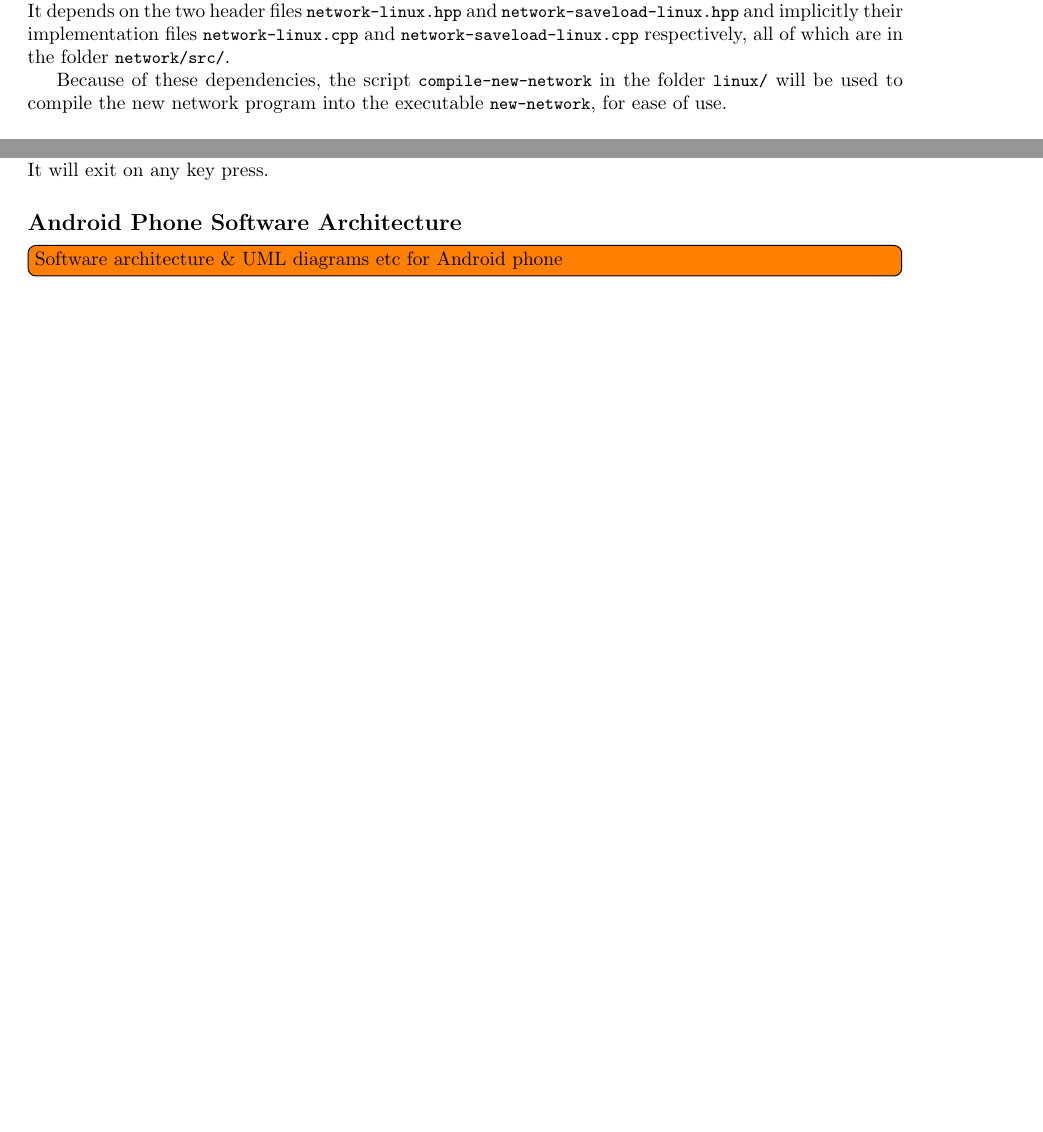
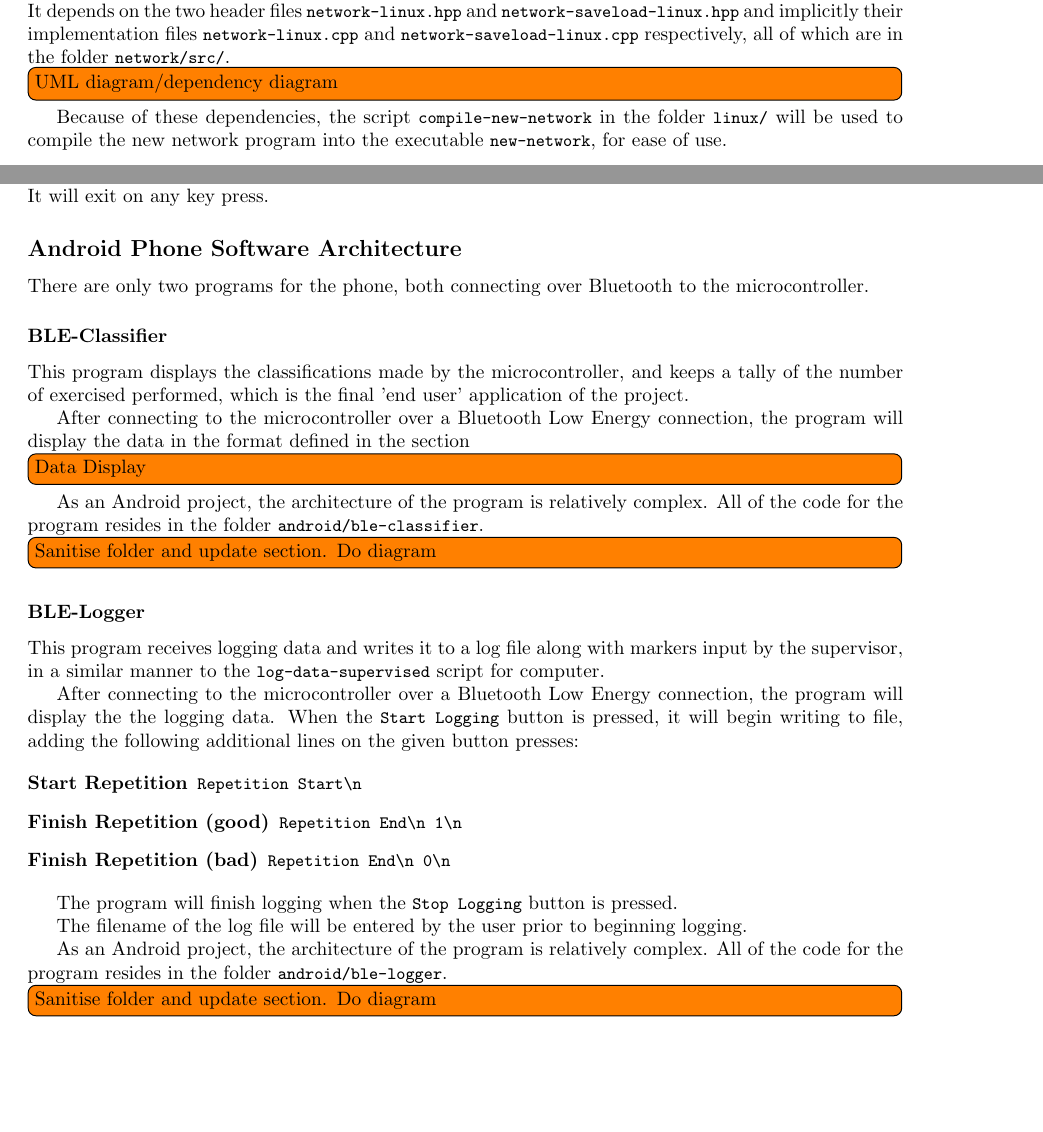
Before and after one commit to walrus/walrus, a LaTeX document (doc/final-report/report.tex): two parts of pages 21 and 23 of 38 before the commit and two parts of pages 21 and 23 of 39 after it, joined at a grey line, cut so that both start at the same text, the shorter picture padded with empty space. Compiled offline with pdfLaTeX.

Commit message:
Add software architecture for android programs

```diff
--- a/doc/final-report/report.tex
+++ b/doc/final-report/report.tex
@@ -1083,6 +1083,8 @@
 
 The main code for this program will be contained in the file \lstinline{new-network.cpp}, in the folder \lstinline{linux/src/}. It depends on the two header files \lstinline{network-linux.hpp} and \lstinline{network-saveload-linux.hpp} and implicitly their implementation files \lstinline{network-linux.cpp} and \lstinline{network-saveload-linux.cpp} respectively, all of which are in the folder \lstinline{network/src/}.
 
+\todo[inline]{UML diagram/dependency diagram}
+
 Because of these dependencies, the script \lstinline{compile-new-network} in the folder \lstinline{linux/} will be used to compile the new network program into the executable \lstinline{new-network}, for ease of use.
 
 \subsection{train}
@@ -1173,7 +1177,37 @@
 
 \subsection{Android Phone Software Architecture}%%%%%%%%%%%%%%%%%%%%%%%%%%
 
-\todo[inline]{Software architecture \& UML diagrams etc for Android phone}
+There are only two programs for the phone, both connecting over Bluetooth to the microcontroller.
+
+\subsubsection{BLE-Classifier}
+
+This program displays the classifications made by the microcontroller, and keeps a tally of the number of exercised performed, which is the final 'end user' application of the project.
+
+After connecting to the microcontroller over a Bluetooth Low Energy connection, the program will display the data in the format defined in the section \todo[inline]{Data Display}
+
+As an Android project, the architecture of the program is relatively complex. All of the code for the program resides in the folder \lstinline{android/ble-classifier}.
+
+\todo[inline]{Sanitise folder and update section. Do diagram}
+
+\subsubsection{BLE-Logger}
+
+This program receives logging data and writes it to a log file along with markers input by the supervisor, in a similar manner to the \lstinline{log-data-supervised} script for computer.
+
+After connecting to the microcontroller over a Bluetooth Low Energy connection, the program will display the the logging data. When the \lstinline{Start Logging} button is pressed, it will begin writing to file, adding the following additional lines on the given button presses:
+
+\begin{description}
+\item[Start Repetition] \lstinline|Repetition Start\n|
+\item[Finish Repetition (good)] \lstinline|Repetition End\n 1\n|
+\item[Finish Repetition (bad)] \lstinline|Repetition End\n 0\n|
+\end{description}
+
+The program will finish logging when the \lstinline{Stop Logging} button is pressed.
+
+The filename of the log file will be entered by the user prior to beginning logging.
+
+As an Android project, the architecture of the program is relatively complex. All of the code for the program resides in the folder \lstinline{android/ble-logger}.
+
+\todo[inline]{Sanitise folder and update section. Do diagram}
 
 \subsection{Data Capture \& Format}%%%%%%%%%%%%%%%%%%%%%%%%%%%%%%%%%%%%%%%%
 
```
Also changed, not shown: doc/final-report/report.tex (4 more changed lines).
